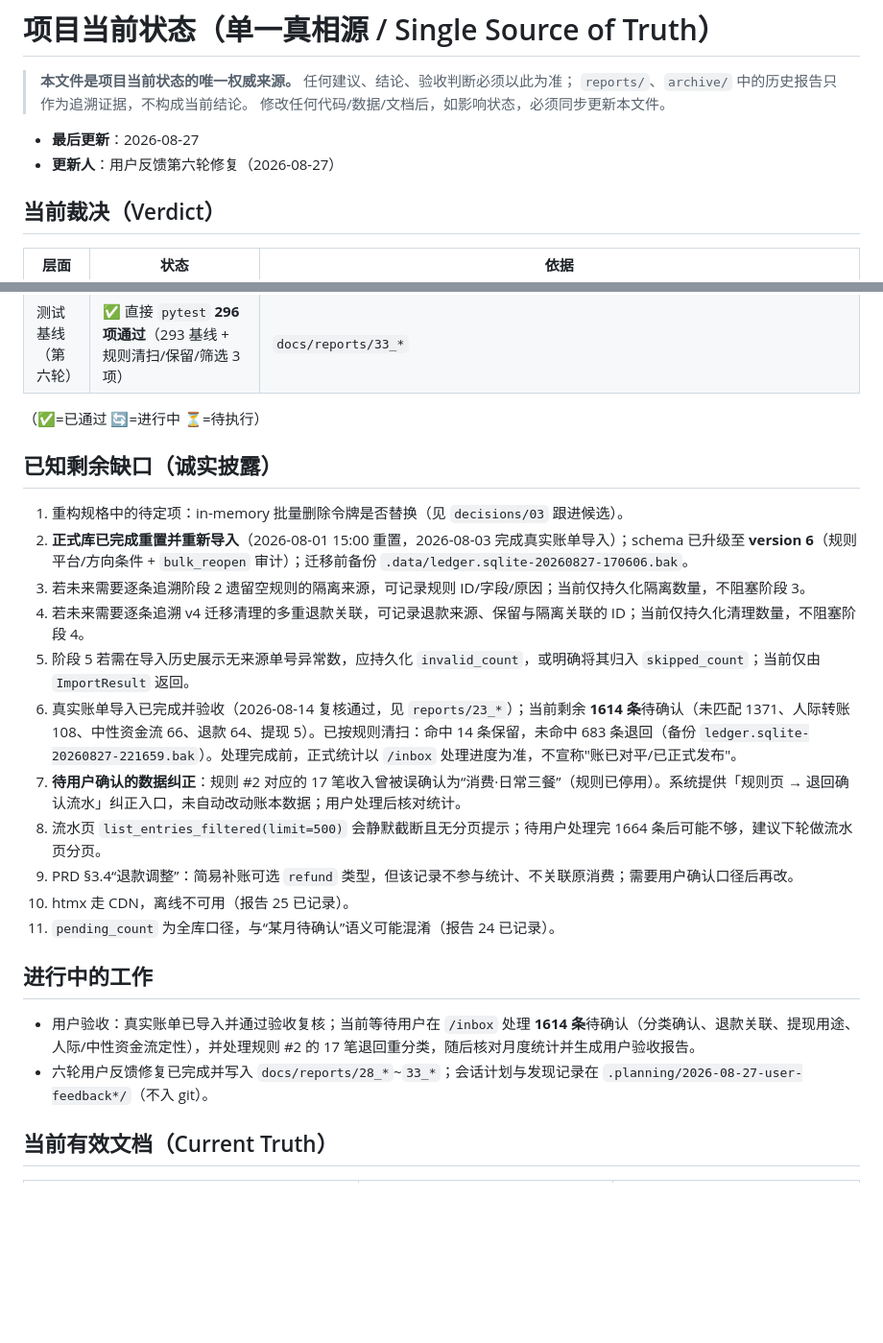
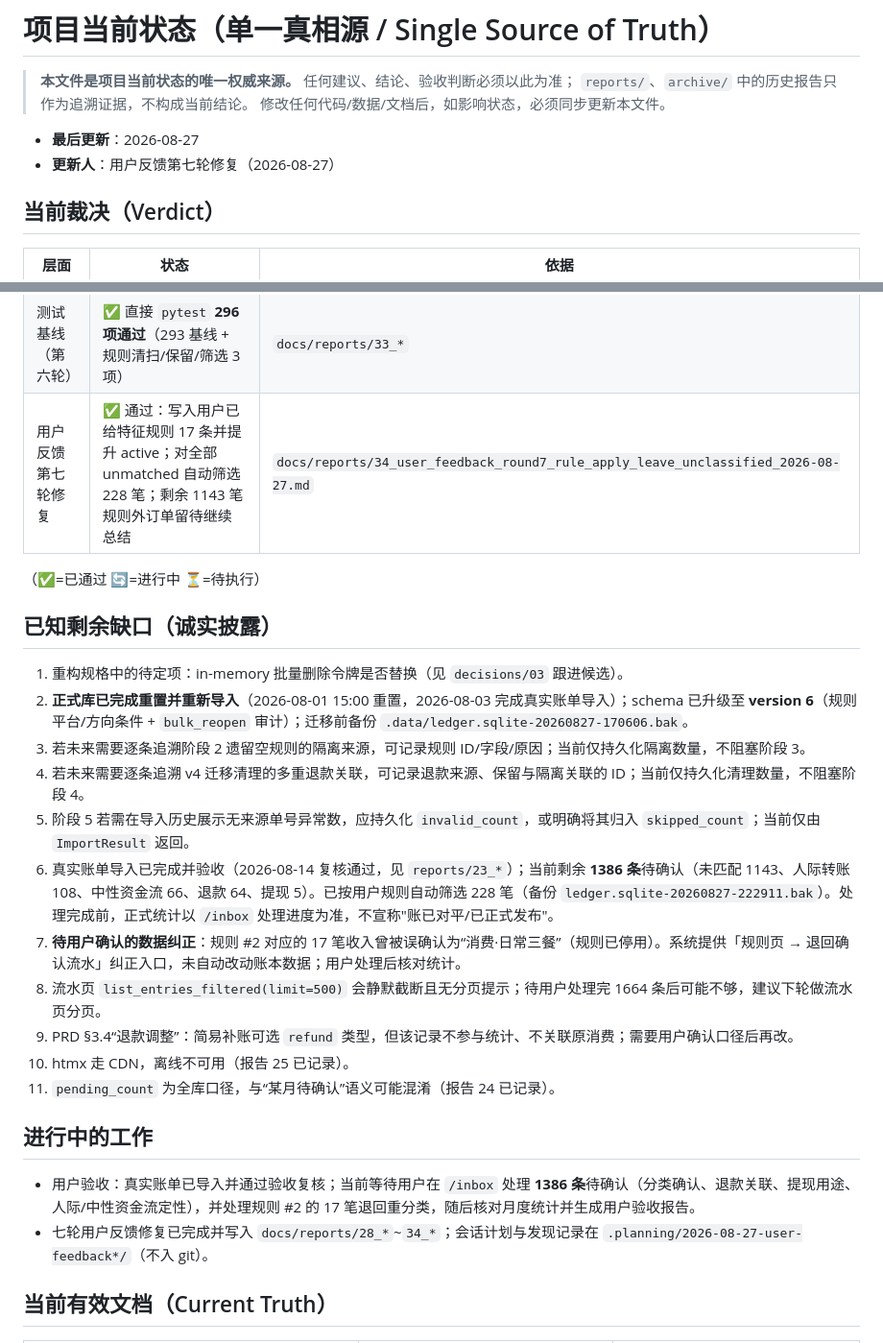
Before and after one commit to bootition/fiance_catch, a Markdown page: docs/STATUS.md, 2 parts joined by grey strips. Shown at 96% size. Drawn GitHub-style; blank space fills up the shorter version.

Commit message:
docs: 报告34与手册/STATUS同步
- 记录 17 条特征规则写入与 228 笔自动筛选
- 状态同步：待确认 1386、账本 936、规则外订单 1143

```diff
--- a/docs/STATUS.md
+++ b/docs/STATUS.md
@@ -5,7 +5,7 @@
 > 修改任何代码/数据/文档后，如影响状态，必须同步更新本文件。
 
 - **最后更新**：2026-08-27
-- **更新人**：用户反馈第六轮修复（2026-08-27）
+- **更新人**：用户反馈第七轮修复（2026-08-27）
 
 ## 当前裁决（Verdict）
 
@@ -35,6 +35,7 @@
 | 用户反馈第五轮修复 | ✅ 通过：交通规则扩展机票/火车票/XX出行；新增医疗健康分类；清空 43 条非 AI 规则，批量确认不再自动生成规则 | `docs/reports/32_user_feedback_round5_medical_traffic_rules_governance_2026-08-27.md` |
 | 用户反馈第六轮修复 | ✅ 通过：查出“鸿/跑鞋/完美校园/阿里云”等疑似误归类；历史 bulk_confirm 重过规则，命中 14 条保留、未命中 683 条退回待确认；后续规则自动筛选工具就绪 | `docs/reports/33_user_feedback_round6_suspicious_reopen_rule_sweep_2026-08-27.md` |
 | 测试基线（第六轮） | ✅ 直接 `pytest` **296 项通过**（293 基线 + 规则清扫/保留/筛选 3 项） | `docs/reports/33_*` |
+| 用户反馈第七轮修复 | ✅ 通过：写入用户已给特征规则 17 条并提升 active；对全部 unmatched 自动筛选 228 笔；剩余 1143 笔规则外订单留待继续总结 | `docs/reports/34_user_feedback_round7_rule_apply_leave_unclassified_2026-08-27.md` |
 
 （✅=已通过 🔄=进行中 ⏳=待执行）
 
@@ -45,7 +46,7 @@
 3. 若未来需要逐条追溯阶段 2 遗留空规则的隔离来源，可记录规则 ID/字段/原因；当前仅持久化隔离数量，不阻塞阶段 3。
 4. 若未来需要逐条追溯 v4 迁移清理的多重退款关联，可记录退款来源、保留与隔离关联的 ID；当前仅持久化清理数量，不阻塞阶段 4。
 5. 阶段 5 若需在导入历史展示无来源单号异常数，应持久化 `invalid_count`，或明确将其归入 `skipped_count`；当前仅由 `ImportResult` 返回。
-6. 真实账单导入已完成并验收（2026-08-14 复核通过，见 `reports/23_*`）；当前剩余 **1614 条**待确认（未匹配 1371、人际转账 108、中性资金流 66、退款 64、提现 5）。已按规则清扫：命中 14 条保留，未命中 683 条退回（备份 `ledger.sqlite-20260827-221659.bak`）。处理完成前，正式统计以 `/inbox` 处理进度为准，不宣称"账已对平/已正式发布"。
+6. 真实账单导入已完成并验收（2026-08-14 复核通过，见 `reports/23_*`）；当前剩余 **1386 条**待确认（未匹配 1143、人际转账 108、中性资金流 66、退款 64、提现 5）。已按用户规则自动筛选 228 笔（备份 `ledger.sqlite-20260827-222911.bak`）。处理完成前，正式统计以 `/inbox` 处理进度为准，不宣称"账已对平/已正式发布"。
 7. **待用户确认的数据纠正**：规则 #2 对应的 17 笔收入曾被误确认为“消费·日常三餐”（规则已停用）。系统提供「规则页 → 退回确认流水」纠正入口，未自动改动账本数据；用户处理后核对统计。
 9. 流水页 `list_entries_filtered(limit=500)` 会静默截断且无分页提示；待用户处理完 1664 条后可能不够，建议下轮做流水页分页。
 10. PRD §3.4“退款调整”：简易补账可选 `refund` 类型，但该记录不参与统计、不关联原消费；需要用户确认口径后再改。
@@ -54,8 +55,8 @@
 
 ## 进行中的工作
 
-- 用户验收：真实账单已导入并通过验收复核；当前等待用户在 `/inbox` 处理 **1614 条**待确认（分类确认、退款关联、提现用途、人际/中性资金流定性），并处理规则 #2 的 17 笔退回重分类，随后核对月度统计并生成用户验收报告。
-- 六轮用户反馈修复已完成并写入 `docs/reports/28_*`~`33_*`；会话计划与发现记录在 `.planning/2026-08-27-user-feedback*/`（不入 git）。
+- 用户验收：真实账单已导入并通过验收复核；当前等待用户在 `/inbox` 处理 **1386 条**待确认（分类确认、退款关联、提现用途、人际/中性资金流定性），并处理规则 #2 的 17 笔退回重分类，随后核对月度统计并生成用户验收报告。
+- 七轮用户反馈修复已完成并写入 `docs/reports/28_*`~`34_*`；会话计划与发现记录在 `.planning/2026-08-27-user-feedback*/`（不入 git）。
 
 ## 当前有效文档（Current Truth）
 
```
Also changed, not shown: docs/reports/34_user_feedback_round7_rule_apply_leave_unclassified_2026-08-27.md (added, +58 -0 lines), docs/runbooks/01_用户使用手册.md (+2 -2 lines).
